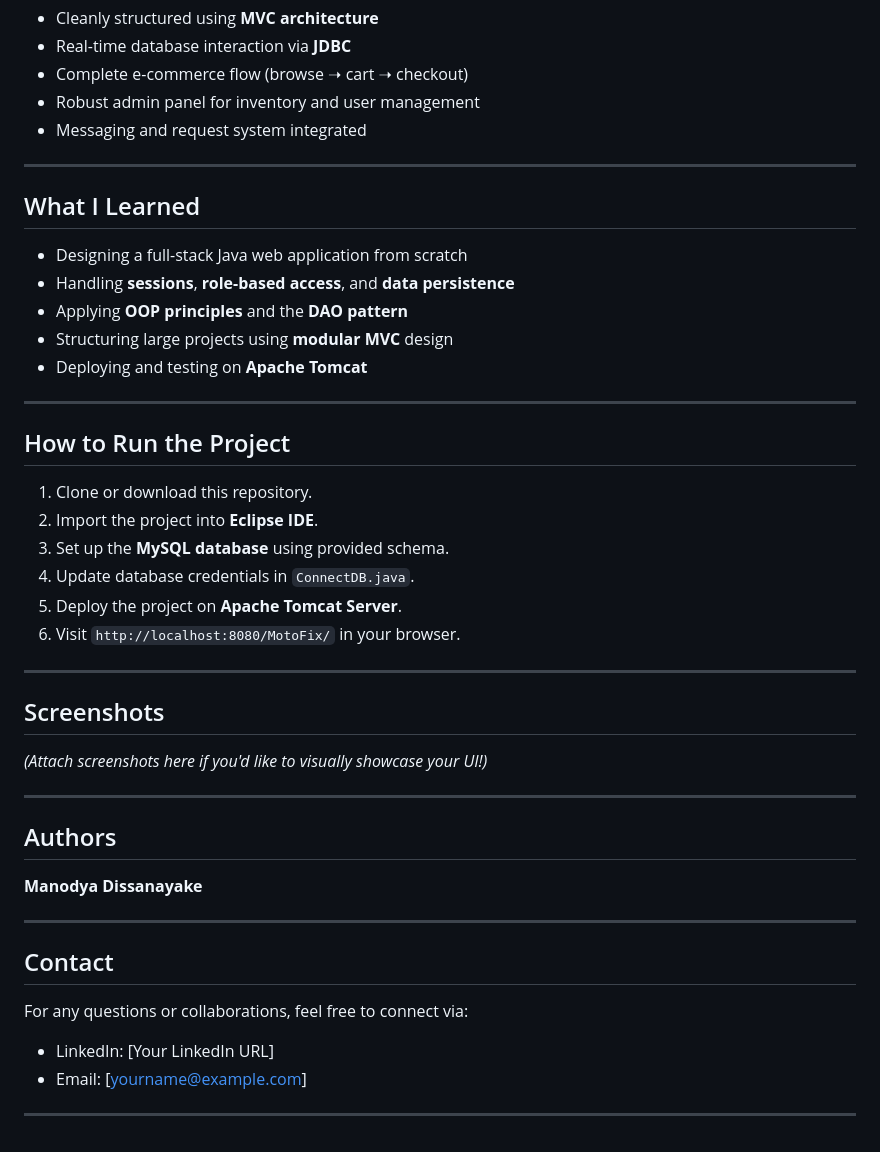
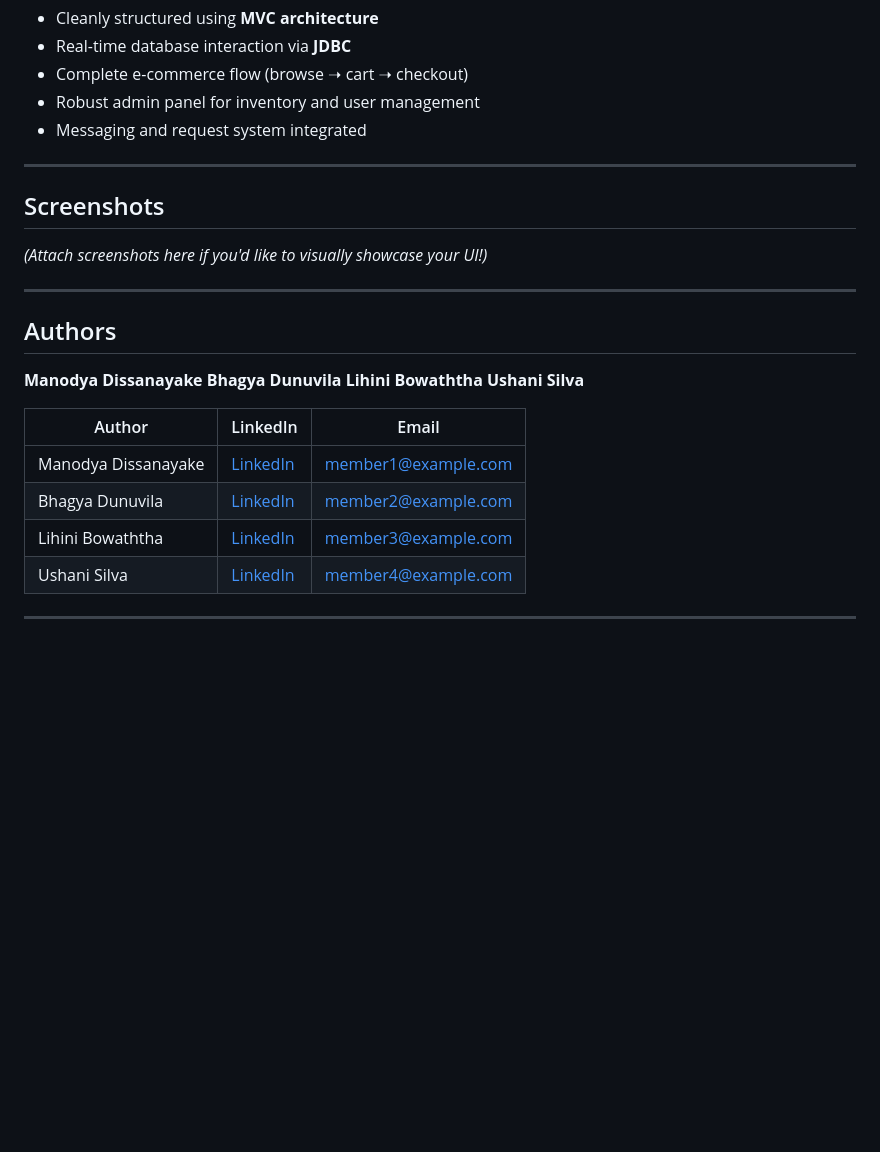
Before and after one commit to Man0dya/MotoFix, a Markdown page: README.md, the part around the change. GitHub-like rendering; blank space fills up the shorter version.

```diff
--- a/README.md
+++ b/README.md
@@ -89,27 +89,6 @@ MotoFix is a **comprehensive full-stack Java-based web application** designed to
 
 ---
 
-##  What I Learned
-
-- Designing a full-stack Java web application from scratch
-- Handling **sessions**, **role-based access**, and **data persistence**
-- Applying **OOP principles** and the **DAO pattern**
-- Structuring large projects using **modular MVC** design
-- Deploying and testing on **Apache Tomcat**
-
----
-
-##  How to Run the Project
-
-1. Clone or download this repository.
-2. Import the project into **Eclipse IDE**.
-3. Set up the **MySQL database** using provided schema.
-4. Update database credentials in `ConnectDB.java`.
-5. Deploy the project on **Apache Tomcat Server**.
-6. Visit `http://localhost:8080/MotoFix/` in your browser.
-
----
-
 ##  Screenshots
 
 *(Attach screenshots here if you'd like to visually showcase your UI!)*
@@ -119,14 +98,15 @@ MotoFix is a **comprehensive full-stack Java-based web application** designed to
 ##  Authors
 
 **Manodya Dissanayake**
+**Bhagya Dunuvila**
+**Lihini Bowaththa**
+**Ushani Silva**
+
+| Author           | LinkedIn                                  | Email                       |
+|------------------|--------------------------------------------|-----------------------------|
+| Manodya Dissanayake  | [LinkedIn](https://linkedin.com/in/username1) | member1@example.com         |
+| Bhagya Dunuvila  | [LinkedIn](https://linkedin.com/in/username2) | member2@example.com         |
+| Lihini Bowaththa  | [LinkedIn](https://linkedin.com/in/username3) | member3@example.com         |
+| Ushani Silva  | [LinkedIn](https://linkedin.com/in/username4) | member4@example.com         |
 
 ---
-
-##  Contact
-
-For any questions or collaborations, feel free to connect via:
-
-- LinkedIn: [Your LinkedIn URL]
-- Email: [yourname@example.com]
-
----
```
